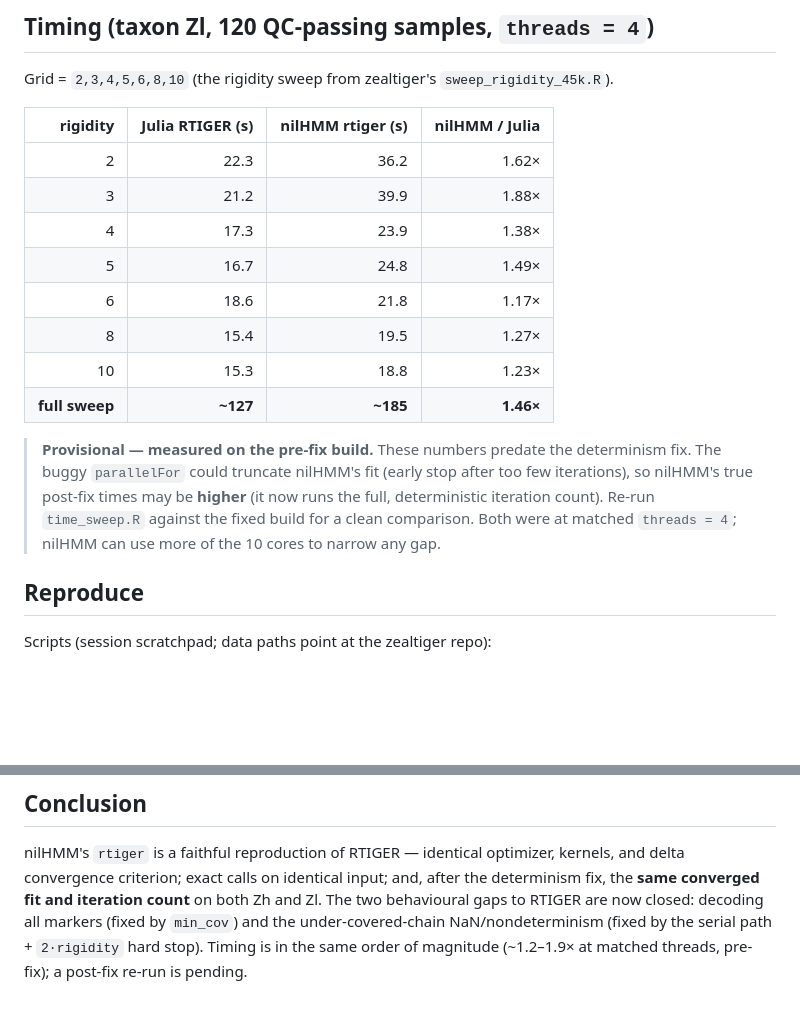
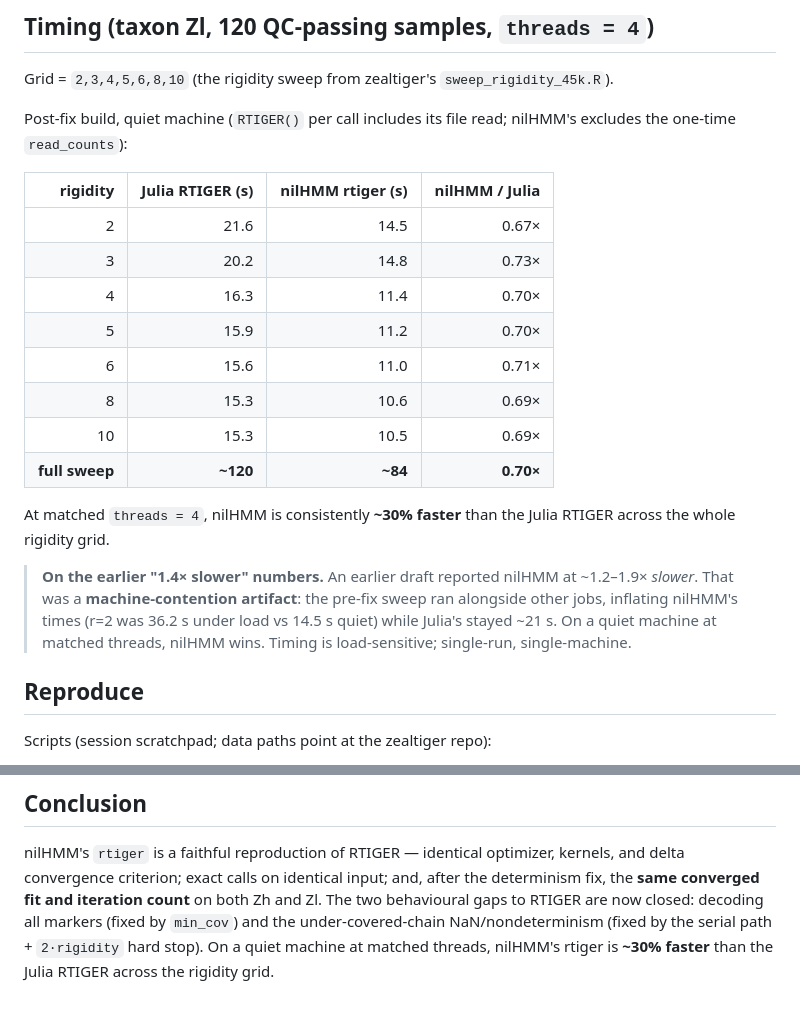
Before and after one commit to sawers-rellan-labs/zealhmm, a Markdown page: analysis/rtiger_vs_nilhmm_reproduction.md, 2 parts joined by grey strips. Rendered like a GitHub page; blank space fills up the shorter version.

Commit message:
analysis: post-fix timing — nilHMM rtiger ~30% faster than Julia RTIGER
Re-ran time_sweep.R against the fixed build on a quiet machine. nilHMM is ~0.70x
the Julia RTIGER time across rigidity 2-10 (matched threads=4). The earlier
"1.4x slower" was a machine-contention artifact (pre-fix sweep ran under load).

Co-Authored-By: Claude Opus 4.8 (1M context) <noreply@anthropic.com>

```diff
--- a/analysis/rtiger_vs_nilhmm_reproduction.md
+++ b/analysis/rtiger_vs_nilhmm_reproduction.md
@@ -90,23 +90,28 @@ RTIGER's covered-only decoding. `min_cov = 0L` restores decoding every marker.
 
 Grid = `2,3,4,5,6,8,10` (the rigidity sweep from zealtiger's `sweep_rigidity_45k.R`).
 
+Post-fix build, quiet machine (`RTIGER()` per call includes its file read;
+nilHMM's excludes the one-time `read_counts`):
+
 | rigidity | Julia RTIGER (s) | nilHMM rtiger (s) | nilHMM / Julia |
 |---:|---:|---:|---:|
-| 2  | 22.3 | 36.2 | 1.62× |
-| 3  | 21.2 | 39.9 | 1.88× |
-| 4  | 17.3 | 23.9 | 1.38× |
-| 5  | 16.7 | 24.8 | 1.49× |
-| 6  | 18.6 | 21.8 | 1.17× |
-| 8  | 15.4 | 19.5 | 1.27× |
-| 10 | 15.3 | 18.8 | 1.23× |
-| **full sweep** | **~127** | **~185** | **1.46×** |
+| 2  | 21.6 | 14.5 | 0.67× |
+| 3  | 20.2 | 14.8 | 0.73× |
+| 4  | 16.3 | 11.4 | 0.70× |
+| 5  | 15.9 | 11.2 | 0.70× |
+| 6  | 15.6 | 11.0 | 0.71× |
+| 8  | 15.3 | 10.6 | 0.69× |
+| 10 | 15.3 | 10.5 | 0.69× |
+| **full sweep** | **~120** | **~84** | **0.70×** |
 
-> **Provisional — measured on the pre-fix build.** These numbers predate the
-> determinism fix. The buggy `parallelFor` could truncate nilHMM's fit (early stop
-> after too few iterations), so nilHMM's true post-fix times may be **higher** (it
-> now runs the full, deterministic iteration count). Re-run
-> `time_sweep.R` against the fixed build for a clean comparison. Both were at
-> matched `threads = 4`; nilHMM can use more of the 10 cores to narrow any gap.
+At matched `threads = 4`, nilHMM is consistently **~30% faster** than the Julia
+RTIGER across the whole rigidity grid.
+
+> **On the earlier "1.4× slower" numbers.** An earlier draft reported nilHMM at
+> ~1.2–1.9× *slower*. That was a **machine-contention artifact**: the pre-fix
+> sweep ran alongside other jobs, inflating nilHMM's times (r=2 was 36.2 s under
+> load vs 14.5 s quiet) while Julia's stayed ~21 s. On a quiet machine at matched
+> threads, nilHMM wins. Timing is load-sensitive; single-run, single-machine.
 
 ## Reproduce
 
@@ -125,5 +130,5 @@ kernels, and delta convergence criterion; exact calls on identical input; and,
 after the determinism fix, the **same converged fit and iteration count** on both
 Zh and Zl. The two behavioural gaps to RTIGER are now closed: decoding all markers
 (fixed by `min_cov`) and the under-covered-chain NaN/nondeterminism (fixed by the
-serial path + `2·rigidity` hard stop). Timing is in the same order of magnitude
-(~1.2–1.9× at matched threads, pre-fix); a post-fix re-run is pending.
+serial path + `2·rigidity` hard stop). On a quiet machine at matched threads,
+nilHMM's rtiger is **~30% faster** than the Julia RTIGER across the rigidity grid.
```
